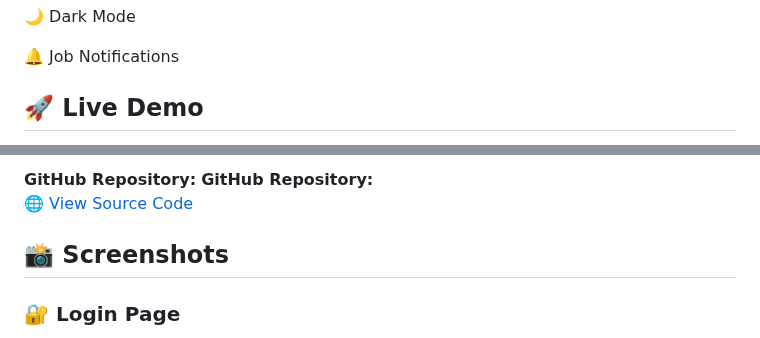
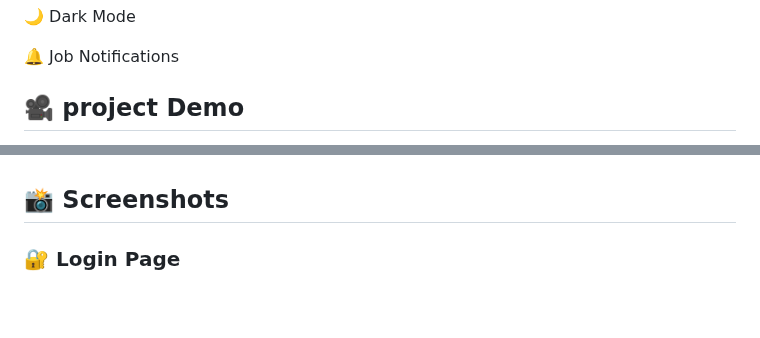
Before and after one commit to krgowsalya1406-gif/Online-Job-Portal, a Markdown page: README.md, 2 parts joined by grey strips. GitHub-like rendering; blank space fills up the shorter version.

```diff
--- a/README.md
+++ b/README.md
@@ -38,6 +38,6 @@ The project also includes **My Profile, Mock Interview, Dark Mode, and Job Notif
 
 
 
-## 🚀 Live Demo
+## 🎥 project Demo
 
 
@@ -45,7 +45,4 @@ The project also includes **My Profile, Mock Interview, Dark Mode, and Job Notif
 
-**GitHub Repository:**
-**GitHub Repository:**
-[🌐 View Source Code](https://github.com/krgowsalya1406-gif/Online-Job-Portal.git)
 
 ## 📸 Screenshots
 
```
Also changed, not shown: other parts of README.md (+5 -1 lines).
